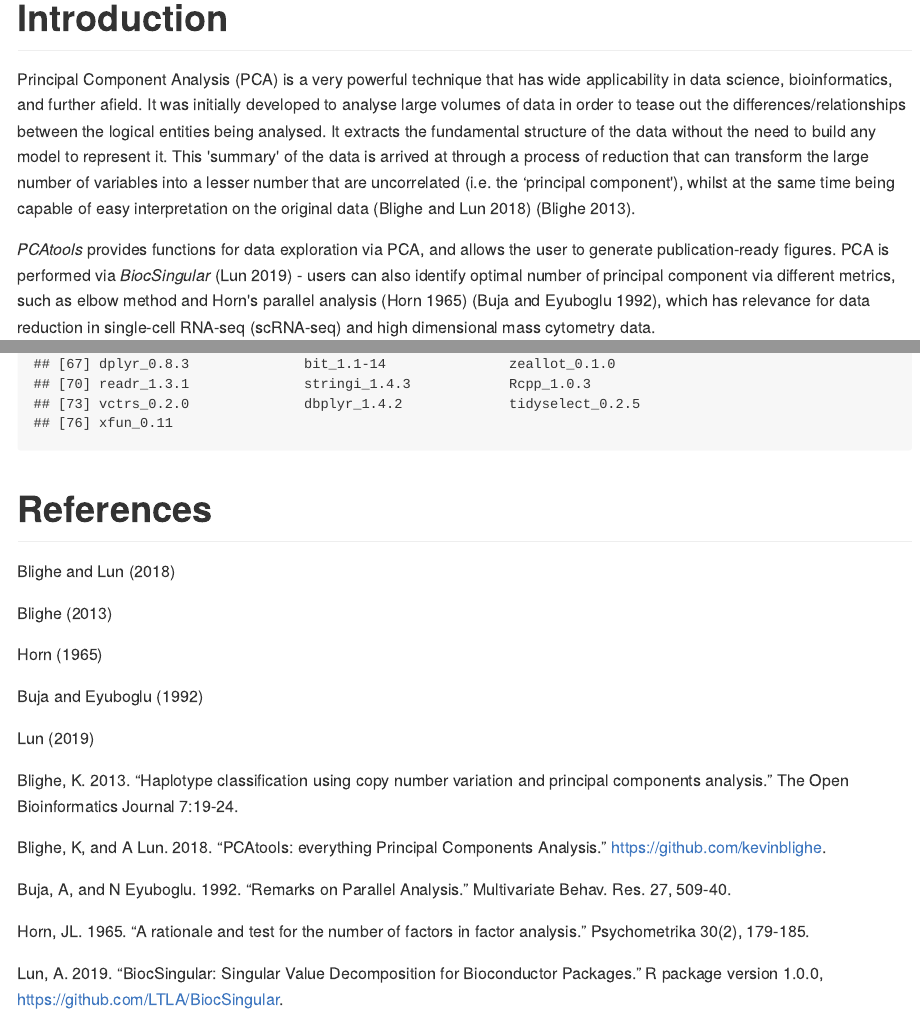
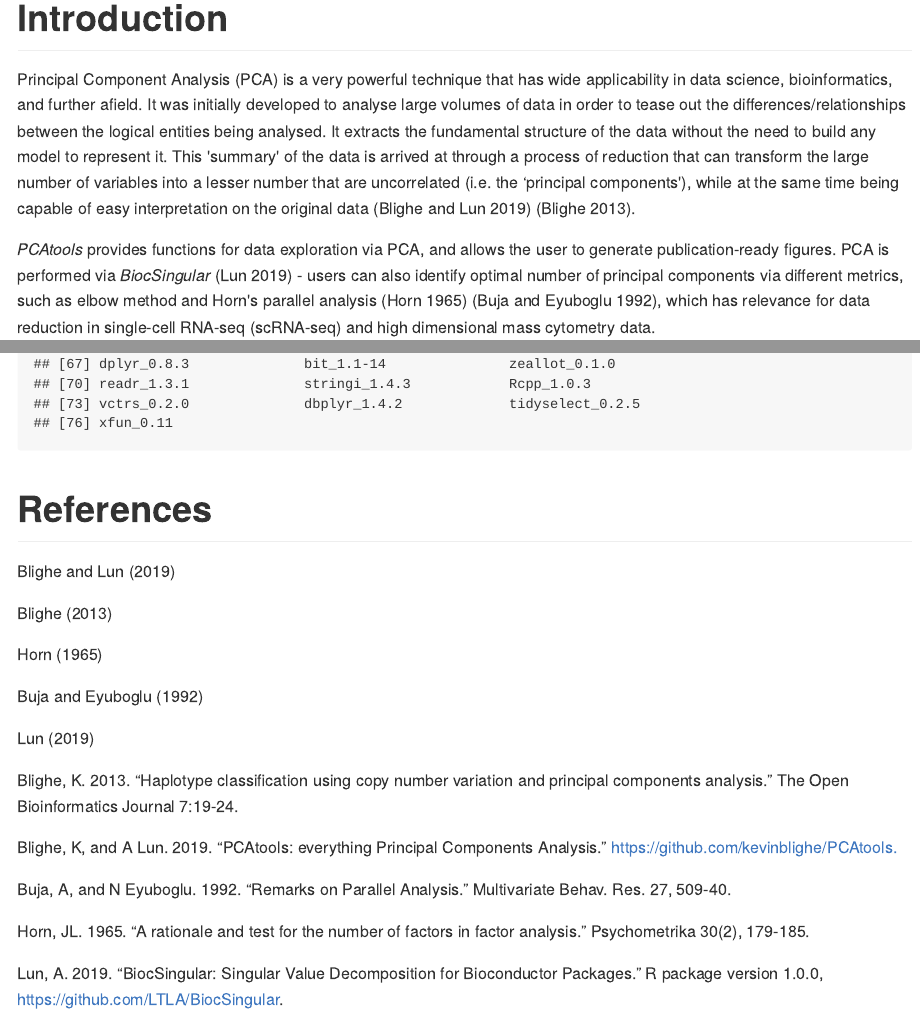
Before and after one commit to kevinblighe/PCAtools, an R Markdown document (README.Rmd): the page in a window 1100 px wide, from 870 px down, and a second part further down, joined at a grey line. The pictures show the output file README.md that the author committed with the source, drawn offline in the style of GitHub.

Commit message:
Update version to v2, and update vignette text

```diff
--- a/README.Rmd
+++ b/README.Rmd
@@ -18,9 +18,9 @@ vignette: >
 
 # Introduction
 
-Principal Component Analysis (PCA) is a very powerful technique that has wide applicability in data science, bioinformatics, and further afield. It was initially developed to analyse large volumes of data in order to tease out the differences/relationships between the logical entities being analysed. It extracts the fundamental structure of the data without the need to build any model to represent it. This 'summary' of the data is arrived at through a process of reduction that can transform the large number of variables into a lesser number that are uncorrelated (i.e. the ‘principal component'), whilst at the same time being capable of easy interpretation on the original data [@PCAtools] [@BligheK].
+Principal Component Analysis (PCA) is a very powerful technique that has wide applicability in data science, bioinformatics, and further afield. It was initially developed to analyse large volumes of data in order to tease out the differences/relationships between the logical entities being analysed. It extracts the fundamental structure of the data without the need to build any model to represent it. This 'summary' of the data is arrived at through a process of reduction that can transform the large number of variables into a lesser number that are uncorrelated (i.e. the ‘principal components'), while at the same time being capable of easy interpretation on the original data [@PCAtools] [@BligheK].
 
-*PCAtools* provides functions for data exploration via PCA, and allows the user to generate publication-ready figures. PCA is performed via *BiocSingular* [@Lun] - users can also identify optimal number of principal component via different metrics, such as elbow method and Horn's parallel analysis [@Horn] [@Buja], which has relevance for data reduction in single-cell RNA-seq (scRNA-seq) and high dimensional mass cytometry data.
+*PCAtools* provides functions for data exploration via PCA, and allows the user to generate publication-ready figures. PCA is performed via *BiocSingular* [@Lun] - users can also identify optimal number of principal components via different metrics, such as elbow method and Horn's parallel analysis [@Horn] [@Buja], which has relevance for data reduction in single-cell RNA-seq (scRNA-seq) and high dimensional mass cytometry data.
 
 # Installation
 
--- a/inst/library.bib
+++ b/inst/library.bib
@@ -1,8 +1,8 @@
 @misc{PCAtools,
   author = {K Blighe and A Lun},
   title = {{PCAtools: everything Principal Components Analysis.}},
-  year = 2018,
-  howpublished = {\url{https://github.com/kevinblighe}}
+  year = 2019,
+  howpublished = {\url{https://github.com/kevinblighe/PCAtools.}}
 }
 
 @article{BligheK,
--- a/library.bib
+++ b/library.bib
@@ -1,8 +1,8 @@
 @misc{PCAtools,
   author = {K Blighe and A Lun},
   title = {{PCAtools: everything Principal Components Analysis.}},
-  year = 2018,
-  howpublished = {\url{https://github.com/kevinblighe}}
+  year = 2019,
+  howpublished = {\url{https://github.com/kevinblighe/PCAtools.}}
 }
 
 @article{BligheK,
--- a/vignettes/library.bib
+++ b/vignettes/library.bib
@@ -1,8 +1,8 @@
 @misc{PCAtools,
   author = {K Blighe and A Lun},
   title = {{PCAtools: everything Principal Components Analysis.}},
-  year = 2018,
-  howpublished = {\url{https://github.com/kevinblighe}}
+  year = 2019,
+  howpublished = {\url{https://github.com/kevinblighe/PCAtools.}}
 }
 
 @article{BligheK,
```
Also changed, not shown: vignettes/PCAtools.Rmd (+2 -2 lines), README.md, 6 other files.
